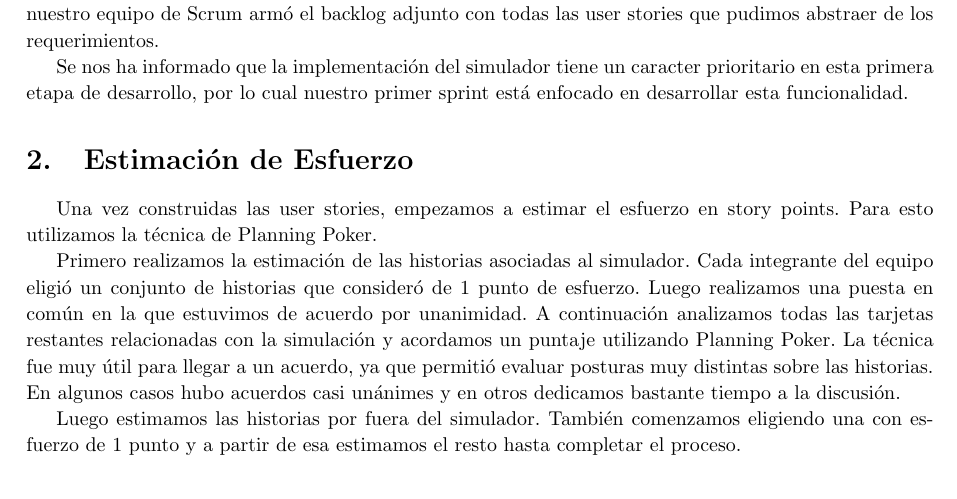
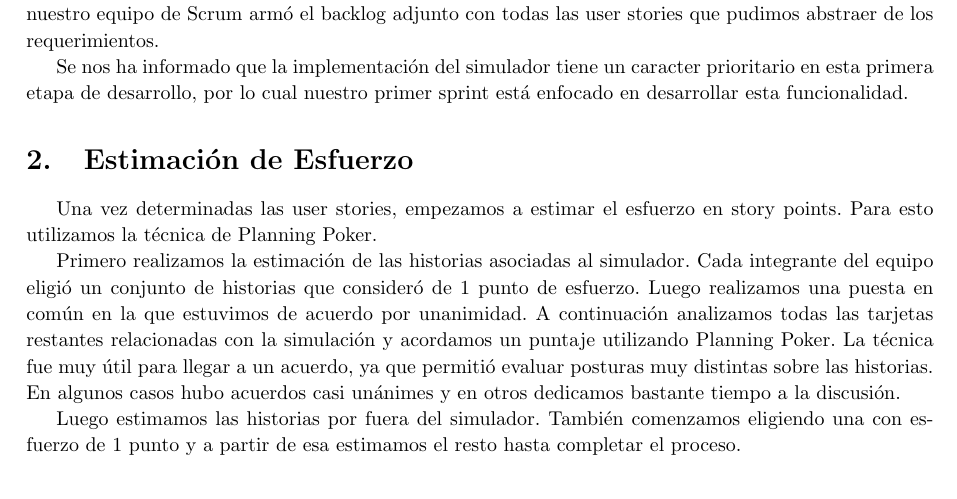
Before and after one commit to turtle-lea/ing2-tp, a LaTeX document (informe/informe.tex, which reads informe/estimacionesfuerzo.tex): part of page 2 of 16, cut so that both start at the same text. Compiled offline with pdfLaTeX.

Commit message:
Cambio de palabra en estimacionesesfuerzo

```diff
--- a/informe/estimacionesfuerzo.tex
+++ b/informe/estimacionesfuerzo.tex
@@ -1,4 +1,4 @@
-Una vez construidas las user stories, empezamos a estimar el esfuerzo en story points. Para esto utilizamos la técnica de Planning Poker.
+Una vez determinadas las user stories, empezamos a estimar el esfuerzo en story points. Para esto utilizamos la técnica de Planning Poker.
 
 Primero realizamos la estimación de las historias asociadas al simulador. Cada integrante del equipo eligió un conjunto de historias
 que consideró de 1 punto de esfuerzo. Luego realizamos una puesta en común en la que estuvimos de acuerdo por unanimidad. A continuación
```
